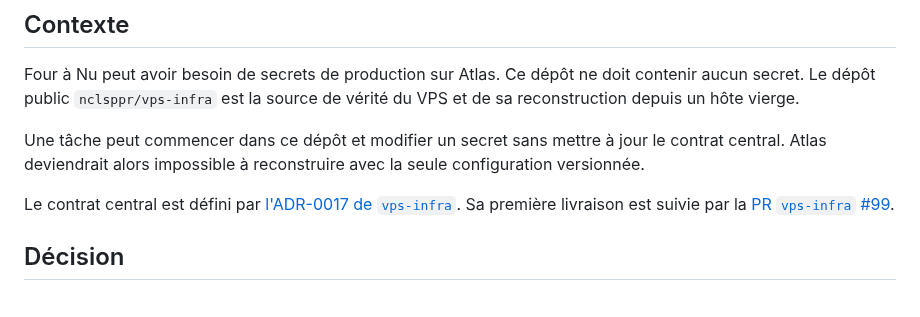
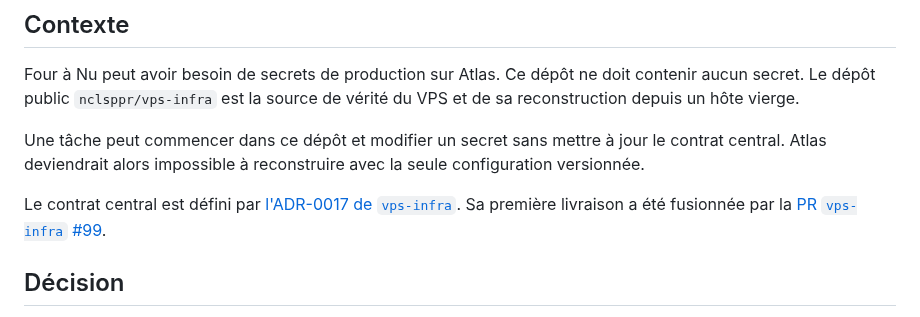
Before and after one commit to nclsppr/fouranu, a Markdown page: docs/decisions/0003-coordination-secrets-atlas.md, the part around the change. Drawn GitHub-style.

Commit message:
docs: actualise la livraison du registre Atlas

```diff
--- a/docs/decisions/0003-coordination-secrets-atlas.md
+++ b/docs/decisions/0003-coordination-secrets-atlas.md
@@ -20,7 +20,7 @@ seule configuration versionnée.
 
 Le contrat central est défini par
 [l'ADR-0017 de `vps-infra`](https://github.com/nclsppr/vps-infra/blob/d0561f2323e7c430ef0bddcdf723b5575f5a5920/docs/decisions/0017-versioned-atlas-secret-registry.md).
-Sa première livraison est suivie par la
+Sa première livraison a été fusionnée par la
 [PR `vps-infra` #99](https://github.com/nclsppr/vps-infra/pull/99).
 
 ## Décision
```
